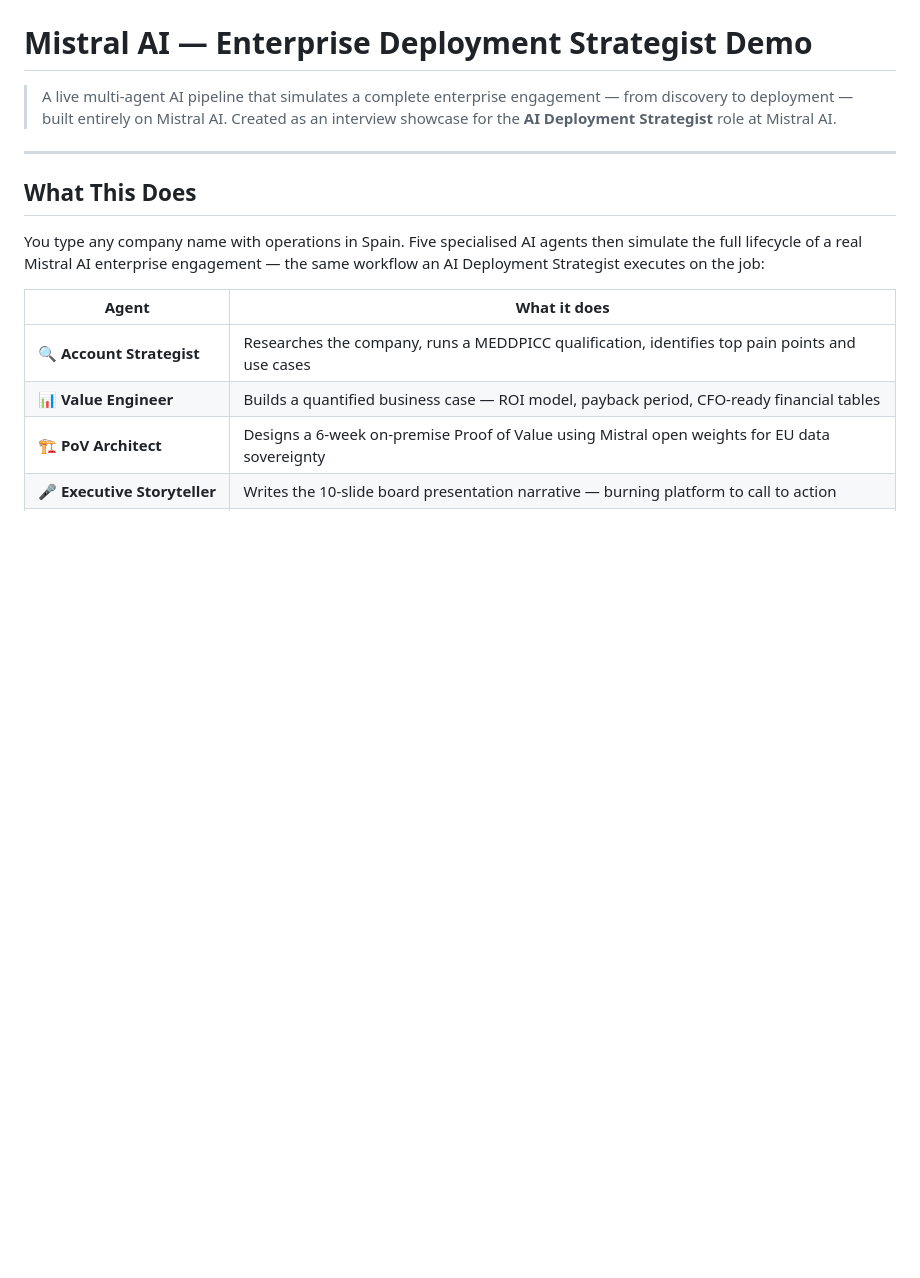
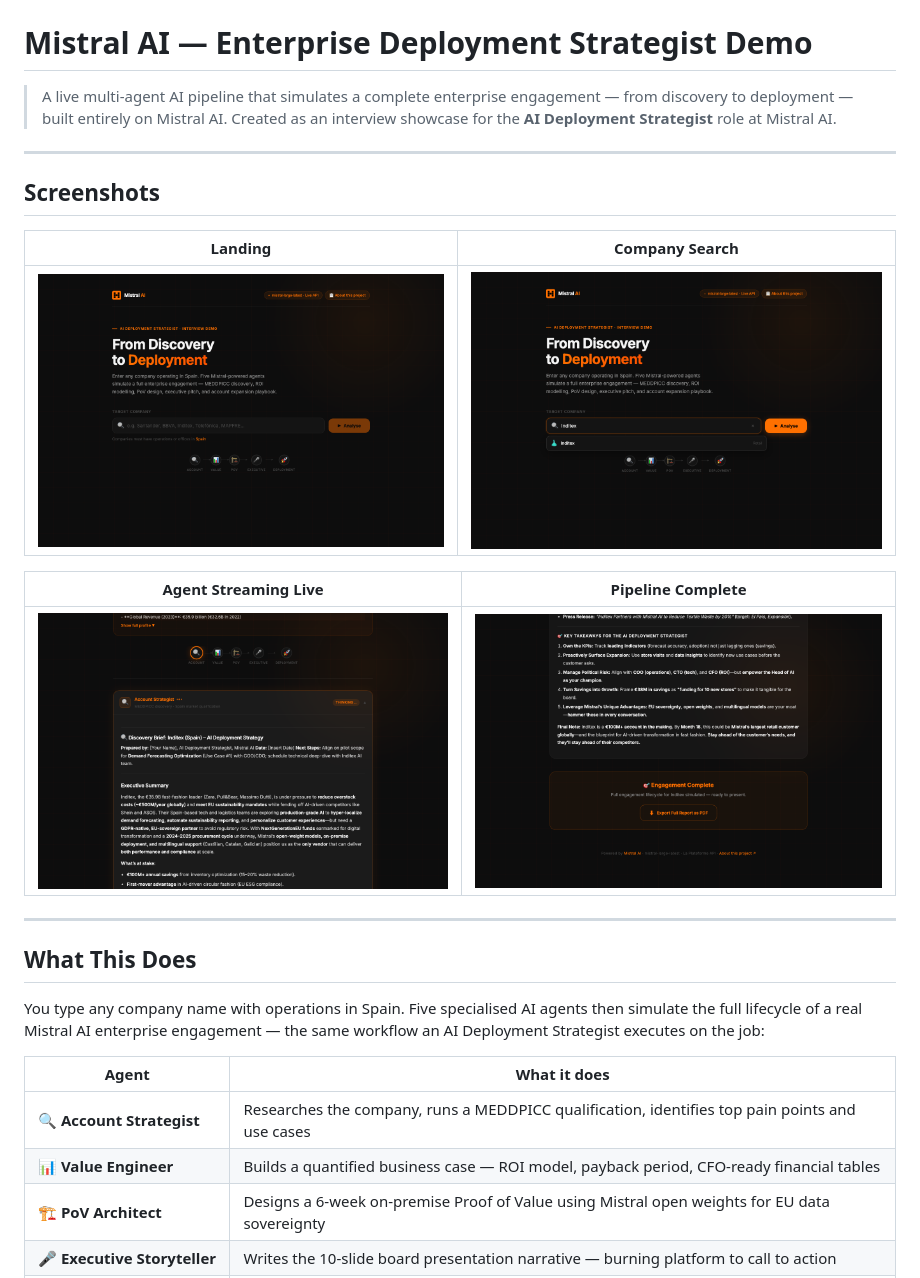
Before and after one commit to alfyanher/mistral-ai-deployment-strategist, a Markdown page: README.md, the part around the change. Drawn GitHub-style; pictures changed too: docs/screenshot_complete.png (added), docs/screenshot_landing.png (added), docs/screenshot_search.png (added); blank space fills up the shorter version.

Commit message:
Add screenshots and fix async bug in company research

```diff
--- a/README.md
+++ b/README.md
@@ -1,6 +1,18 @@
 # Mistral AI — Enterprise Deployment Strategist Demo
 
 > A live multi-agent AI pipeline that simulates a complete enterprise engagement — from discovery to deployment — built entirely on Mistral AI. Created as an interview showcase for the **AI Deployment Strategist** role at Mistral AI.
+
+---
+
+## Screenshots
+
+| Landing | Company Search |
+|---|---|
+| ![Landing](docs/screenshot_landing.png) | ![Search](docs/screenshot_search.png) |
+
+| Agent Streaming Live | Pipeline Complete |
+|---|---|
+| ![Streaming](docs/screenshot_streaming.png) | ![Complete](docs/screenshot_complete.png) |
 
 ---
 
```
Also changed, not shown: 1 other file.
